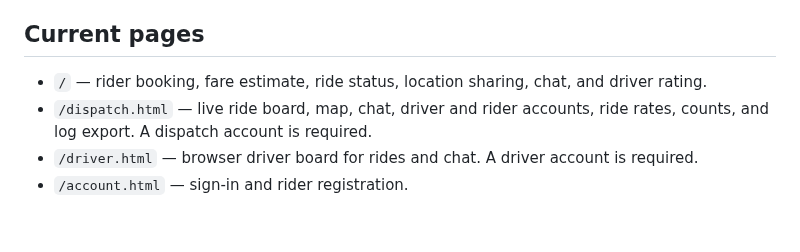
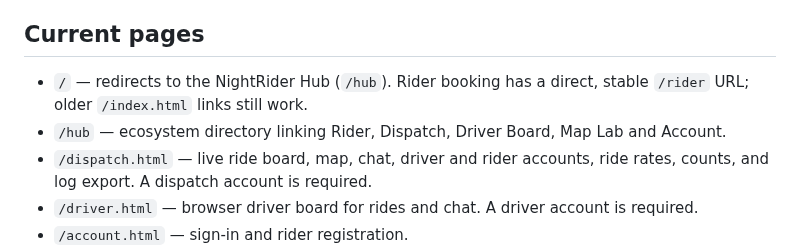
Before and after one commit to snurklefurk-hub/NightRider, a Markdown page: README.md, the part around the change. GitHub-like rendering; blank space fills up the shorter version.

Commit message:
Update client links and sign-in redirects for the NightRider Hub
NR-Value: customer-trust - Preserve direct customer booking links while separating public and dispatch navigation.

```diff
--- a/README.md
+++ b/README.md
@@ -46,7 +46,8 @@ preferences are device-local and do not synchronize with browsers.
 
 ## Current pages
 
-- `/` — rider booking, fare estimate, ride status, location sharing, chat, and driver rating.
+- `/` — redirects to the NightRider Hub (`/hub`). Rider booking has a direct, stable `/rider` URL; older `/index.html` links still work.
+- `/hub` — ecosystem directory linking Rider, Dispatch, Driver Board, Map Lab and Account.
 - `/dispatch.html` — live ride board, map, chat, driver and rider accounts, ride rates, counts, and log export. A dispatch account is required.
 - `/driver.html` — browser driver board for rides and chat. A driver account is required.
 - `/account.html` — sign-in and rider registration.
```
